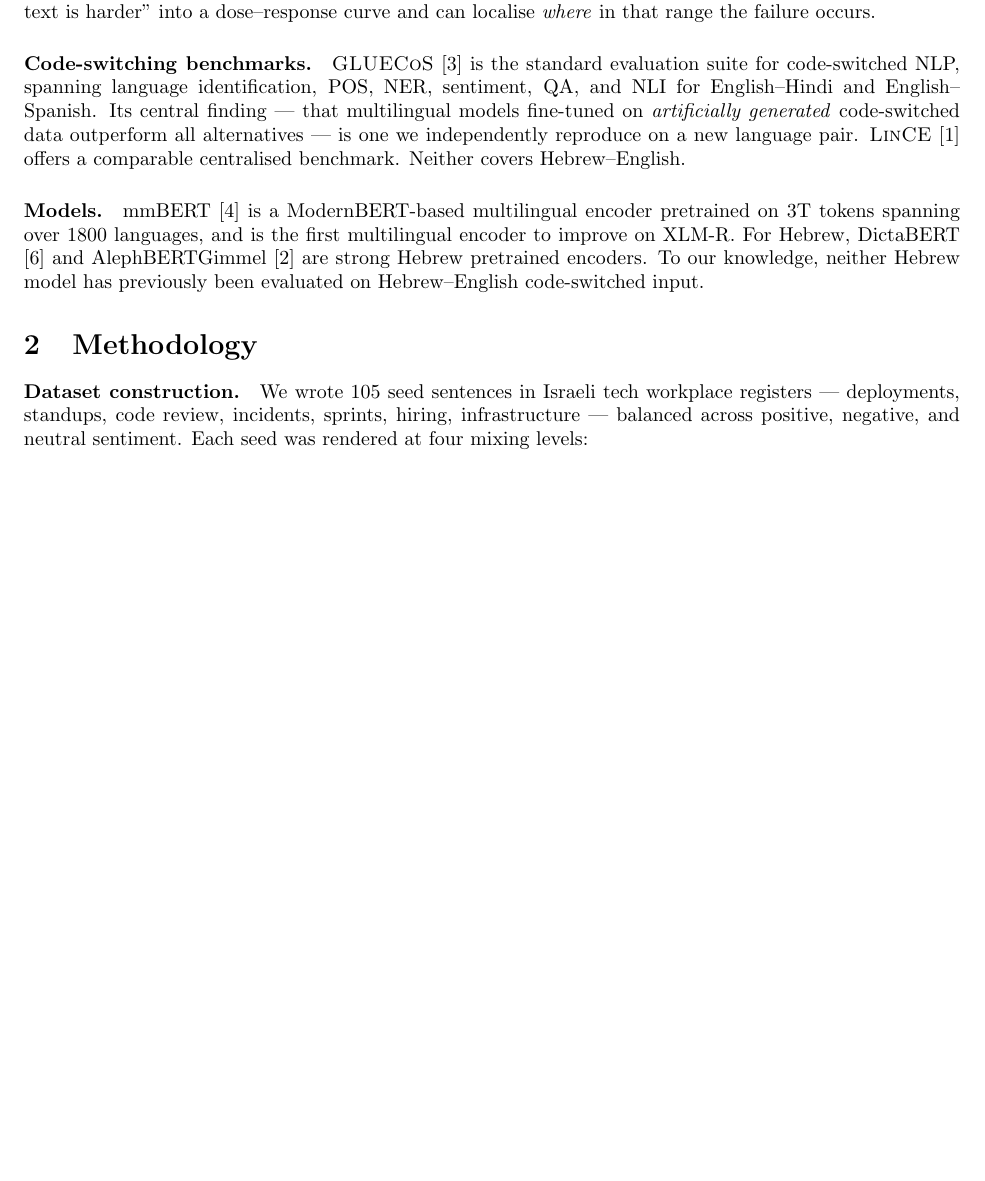
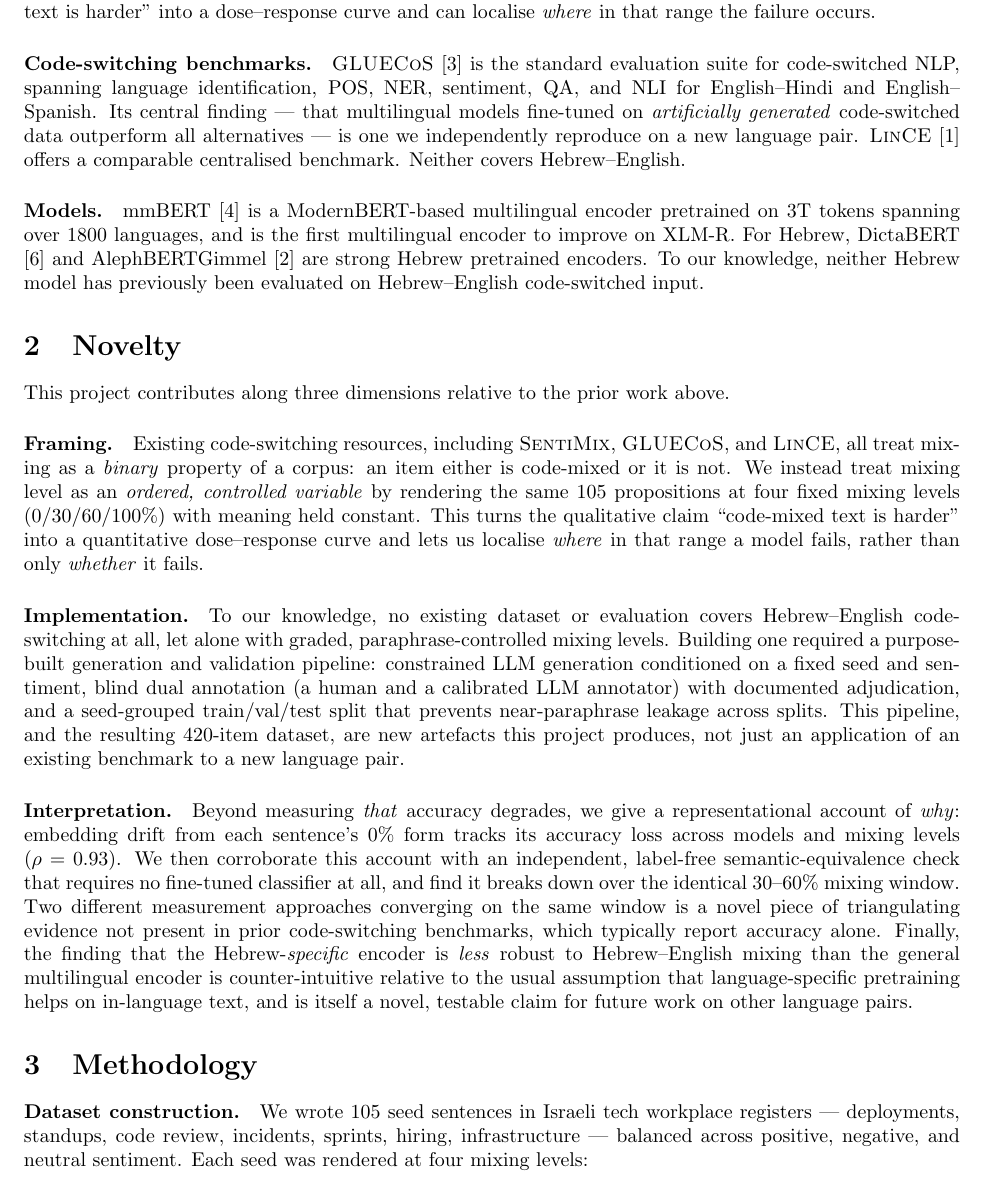
Before and after one commit to aviv-barel/nlp-final-project, a LaTeX document (report/report.tex): part of page 2 of 7 before the commit and part of page 2 of 8 after it, cut so that both start at the same text, the shorter picture padded with empty space. Compiled offline with pdfLaTeX.

Commit message:
Add explicit Novelty section covering framing, implementation, and interpretation

```diff
--- a/report/report.tex
+++ b/report/report.tex
@@ -104,6 +104,48 @@ is the first multilingual encoder to improve on XLM-R. For Hebrew, DictaBERT
 \citep{shmidman2023dictabert} and AlephBERTGimmel \citep{gueta2022alephbertgimmel}
 are strong Hebrew pretrained encoders. To our knowledge, neither Hebrew model
 has previously been evaluated on Hebrew--English code-switched input.
+
+\section{Novelty}
+\label{sec:novelty}
+
+This project contributes along three dimensions relative to the prior work
+above.
+
+\paragraph{Framing.} Existing code-switching resources, including
+\textsc{SentiMix}, \textsc{GLUECoS}, and \textsc{LinCE}, all treat mixing as a
+\emph{binary} property of a corpus: an item either is code-mixed or it is
+not. We instead treat mixing level as an \emph{ordered, controlled variable}
+by rendering the same 105 propositions at four fixed mixing levels
+(0/30/60/100\%) with meaning held constant. This turns the qualitative claim
+``code-mixed text is harder'' into a quantitative dose--response curve and
+lets us localise \emph{where} in that range a model fails, rather than only
+\emph{whether} it fails.
+
+\paragraph{Implementation.} To our knowledge, no existing dataset or
+evaluation covers Hebrew--English code-switching at all, let alone with
+graded, paraphrase-controlled mixing levels. Building one required a
+purpose-built generation and validation pipeline: constrained LLM generation
+conditioned on a fixed seed and sentiment, blind dual annotation (a human and
+a calibrated LLM annotator) with documented adjudication, and a seed-grouped
+train/val/test split that prevents near-paraphrase leakage across splits.
+This pipeline, and the resulting 420-item dataset, are new artefacts this
+project produces, not just an application of an existing benchmark to a new
+language pair.
+
+\paragraph{Interpretation.} Beyond measuring \emph{that} accuracy degrades,
+we give a representational account of \emph{why}: embedding drift from each
+sentence's 0\% form tracks its accuracy loss across models and mixing levels
+($\rho=0.93$). We then corroborate this account with an independent,
+label-free semantic-equivalence check that requires no fine-tuned classifier
+at all, and find it breaks down over the identical 30--60\% mixing window.
+Two different measurement approaches converging on the same window is a
+novel piece of triangulating evidence not present in prior code-switching
+benchmarks, which typically report accuracy alone. Finally, the finding that
+the Hebrew-\emph{specific} encoder is \emph{less} robust to Hebrew--English
+mixing than the general multilingual encoder is counter-intuitive relative to
+the usual assumption that language-specific pretraining helps on
+in-language text, and is itself a novel, testable claim for future work on
+other language pairs.
 
 \section{Methodology}
 
```
Also changed, not shown: report/report.pdf.
